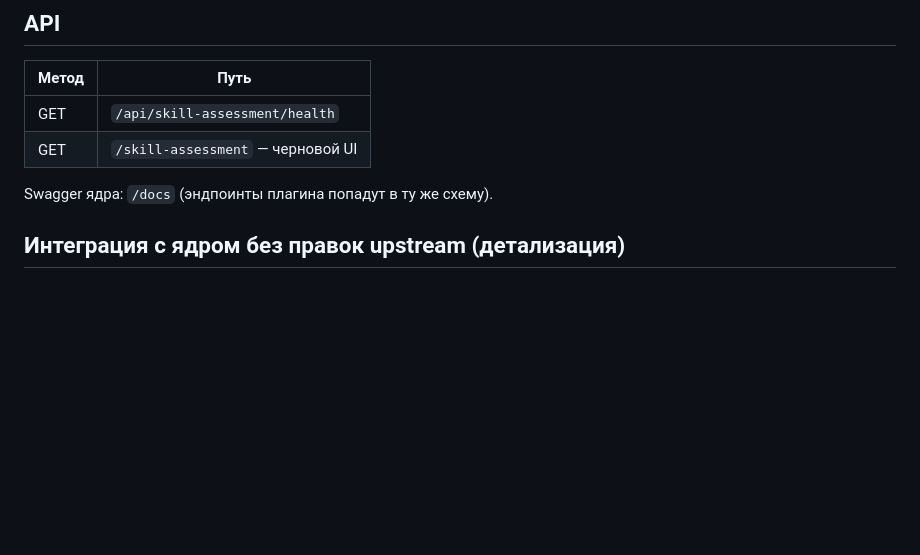
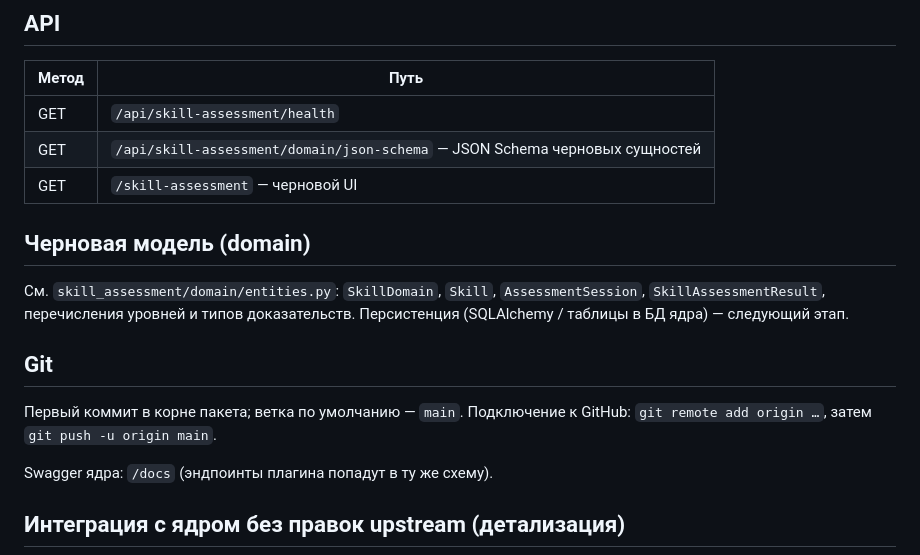
Before and after one commit to SergeyK3/skill_assessment, a Markdown page: README.md, the part around the change. GitHub-like rendering; blank space fills up the shorter version.

Commit message:
docs: domain API and GitHub notes in README
Made-with: Cursor

```diff
--- a/README.md
+++ b/README.md
@@ -37,7 +37,16 @@ uvicorn skill_assessment.runner:app --host 0.0.0.0 --port 8000 --reload
 | Метод | Путь |
 |--------|------|
 | GET | `/api/skill-assessment/health` |
+| GET | `/api/skill-assessment/domain/json-schema` — JSON Schema черновых сущностей |
 | GET | `/skill-assessment` — черновой UI |
+
+## Черновая модель (domain)
+
+См. `skill_assessment/domain/entities.py`: `SkillDomain`, `Skill`, `AssessmentSession`, `SkillAssessmentResult`, перечисления уровней и типов доказательств. Персистенция (SQLAlchemy / таблицы в БД ядра) — следующий этап.
+
+## Git
+
+Первый коммит в корне пакета; ветка по умолчанию — `main`. Подключение к GitHub: `git remote add origin …`, затем `git push -u origin main`.
 
 Swagger ядра: `/docs` (эндпоинты плагина попадут в ту же схему).
 
```
